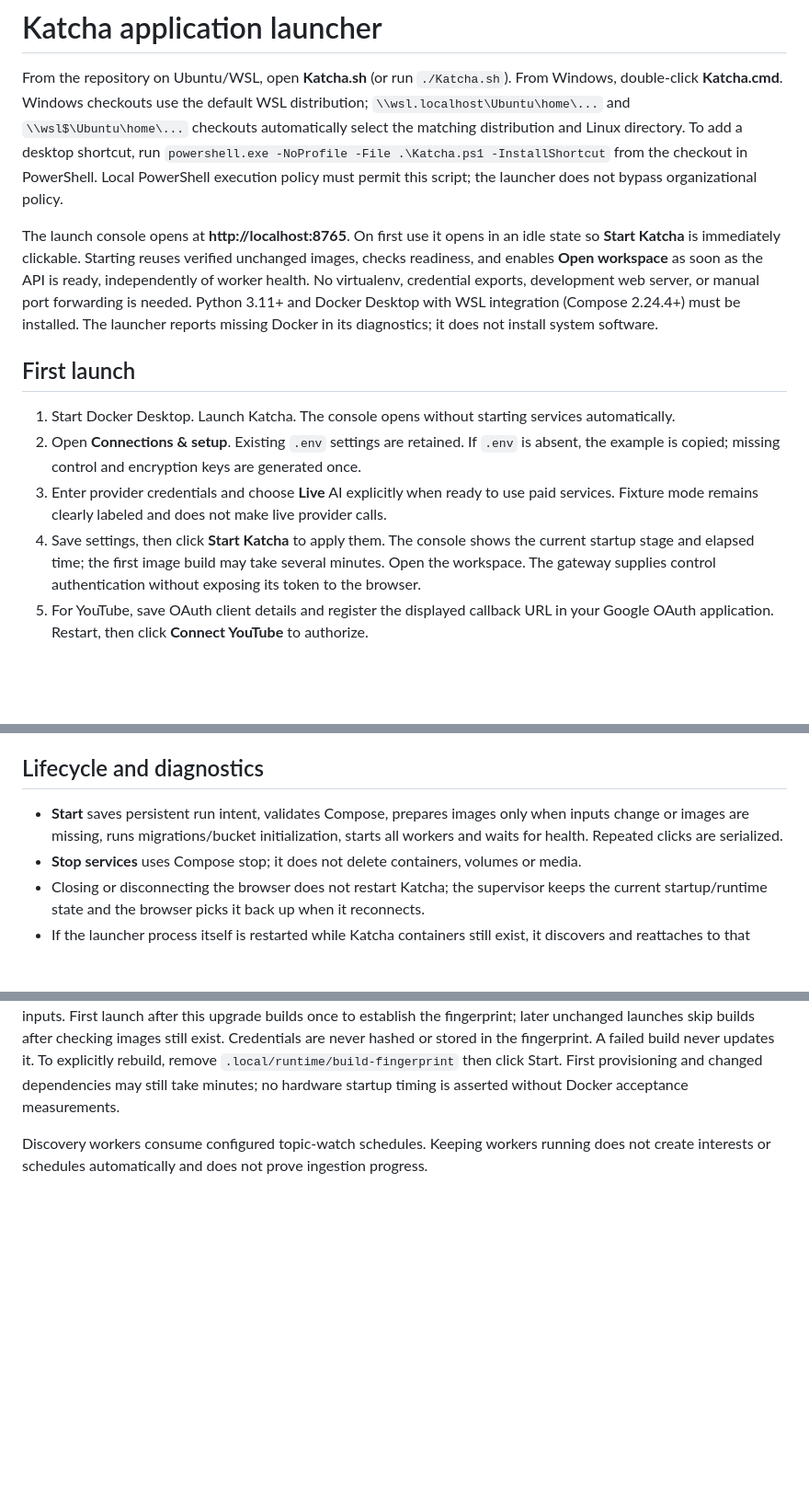
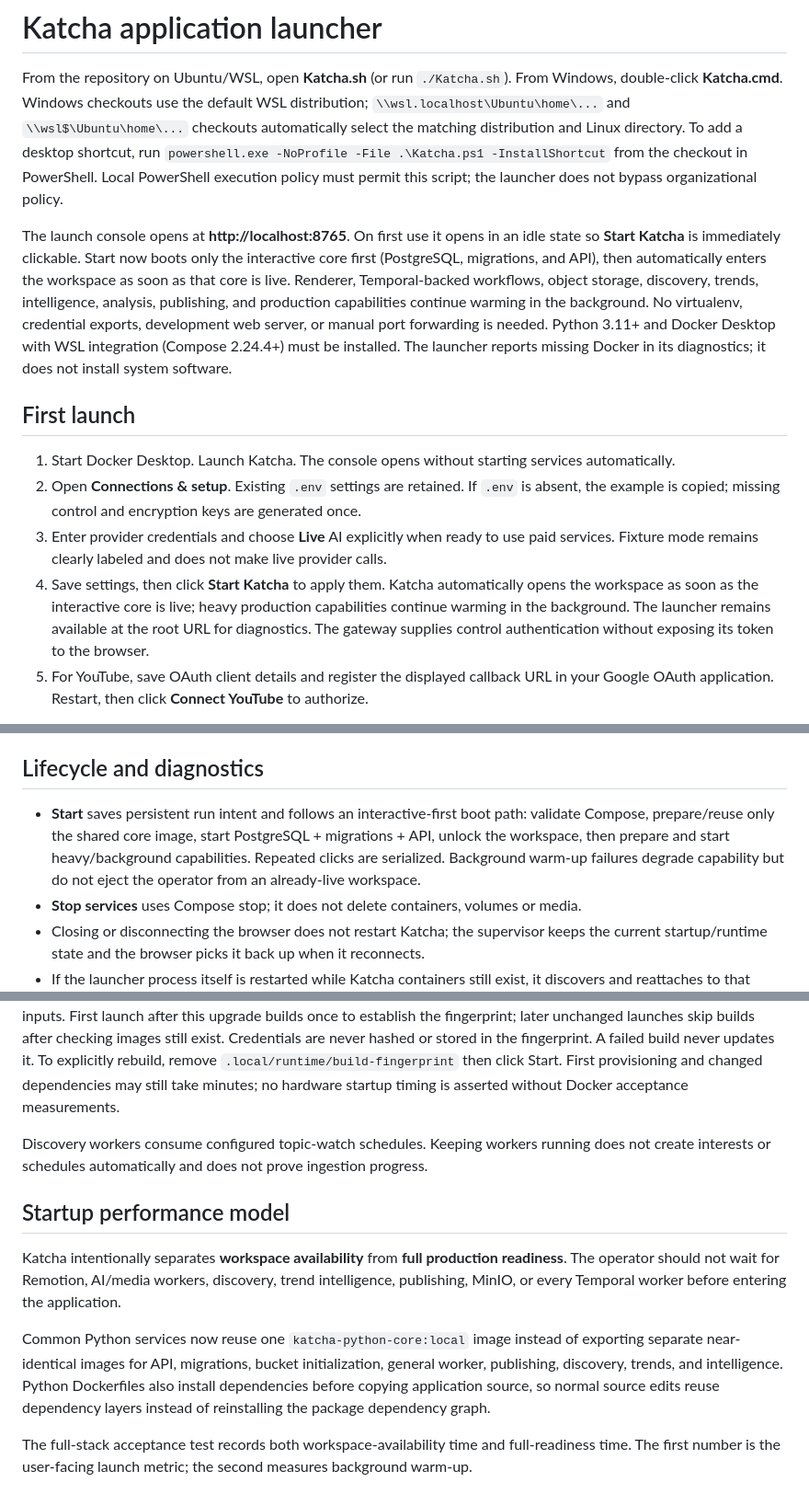
Before and after one commit to Deveadra/katcha, a Markdown page: docs/application-launcher.md, 3 parts joined by grey strips. Shown at 92% size. Rendered like a GitHub page; blank space fills up the shorter version.

Commit message:
Document interactive-first startup architecture

```diff
--- a/docs/application-launcher.md
+++ b/docs/application-launcher.md
@@ -9,8 +9,10 @@ from the checkout in PowerShell. Local PowerShell execution policy must permit t
 the launcher does not bypass organizational policy.
 
 The launch console opens at **http://localhost:8765**. On first use it opens in an idle state so
-**Start Katcha** is immediately clickable. Starting reuses verified unchanged images, checks readiness, and enables **Open workspace**
-as soon as the API is ready, independently of worker health. No virtualenv,
+**Start Katcha** is immediately clickable. Start now boots only the interactive core first
+(PostgreSQL, migrations, and API), then automatically enters the workspace as soon as that core
+is live. Renderer, Temporal-backed workflows, object storage, discovery, trends, intelligence,
+analysis, publishing, and production capabilities continue warming in the background. No virtualenv,
 credential exports, development web server, or manual port forwarding is needed.
 Python 3.11+ and Docker Desktop with WSL integration (Compose 2.24.4+) must be installed.
 The launcher reports missing Docker in its diagnostics; it does not install system software.
@@ -22,8 +24,9 @@ The launcher reports missing Docker in its diagnostics; it does not install syst
    is absent, the example is copied; missing control and encryption keys are generated once.
 3. Enter provider credentials and choose **Live** AI explicitly when ready to use paid services.
    Fixture mode remains clearly labeled and does not make live provider calls.
-4. Save settings, then click **Start Katcha** to apply them. The console shows the current
-   startup stage and elapsed time; the first image build may take several minutes. Open the workspace.
+4. Save settings, then click **Start Katcha** to apply them. Katcha automatically opens the
+   workspace as soon as the interactive core is live; heavy production capabilities continue
+   warming in the background. The launcher remains available at the root URL for diagnostics.
    The gateway supplies control authentication without exposing its token to the browser.
 5. For YouTube, save OAuth client details and register the displayed callback URL in
    your Google OAuth application. Restart, then click **Connect YouTube** to authorize.
@@ -55,9 +58,11 @@ it does not automatically discover or move another project's database.
 
 ## Lifecycle and diagnostics
 
-- **Start** saves persistent run intent, validates Compose, prepares images only when inputs
-  change or images are missing, runs migrations/bucket initialization,
-  starts all workers and waits for health. Repeated clicks are serialized.
+- **Start** saves persistent run intent and follows an interactive-first boot path: validate
+  Compose, prepare/reuse only the shared core image, start PostgreSQL + migrations + API,
+  unlock the workspace, then prepare and start heavy/background capabilities. Repeated clicks
+  are serialized. Background warm-up failures degrade capability but do not eject the operator
+  from an already-live workspace.
 - **Stop services** uses Compose stop; it does not delete containers, volumes or media.
 - Closing or disconnecting the browser does not restart Katcha; the supervisor keeps the
   current startup/runtime state and the browser picks it back up when it reconnects.
@@ -131,3 +136,19 @@ no hardware startup timing is asserted without Docker acceptance measurements.
 
 Discovery workers consume configured topic-watch schedules. Keeping workers running
 does not create interests or schedules automatically and does not prove ingestion progress.
+
+
+## Startup performance model
+
+Katcha intentionally separates **workspace availability** from **full production readiness**.
+The operator should not wait for Remotion, AI/media workers, discovery, trend intelligence,
+publishing, MinIO, or every Temporal worker before entering the application.
+
+Common Python services now reuse one `katcha-python-core:local` image instead of exporting
+separate near-identical images for API, migrations, bucket initialization, general worker,
+publishing, discovery, trends, and intelligence. Python Dockerfiles also install dependencies
+before copying application source, so normal source edits reuse dependency layers instead of
+reinstalling the package dependency graph.
+
+The full-stack acceptance test records both workspace-availability time and full-readiness time.
+The first number is the user-facing launch metric; the second measures background warm-up.
```
